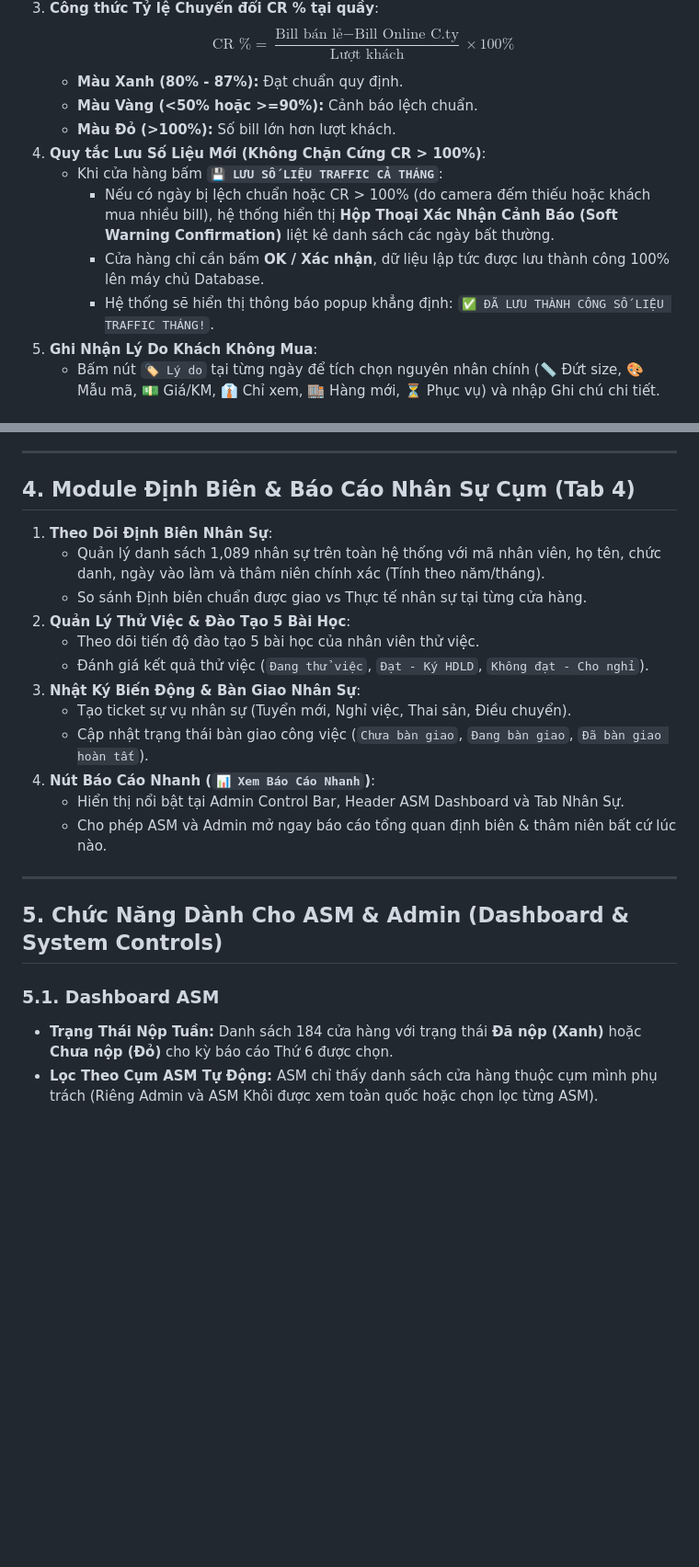
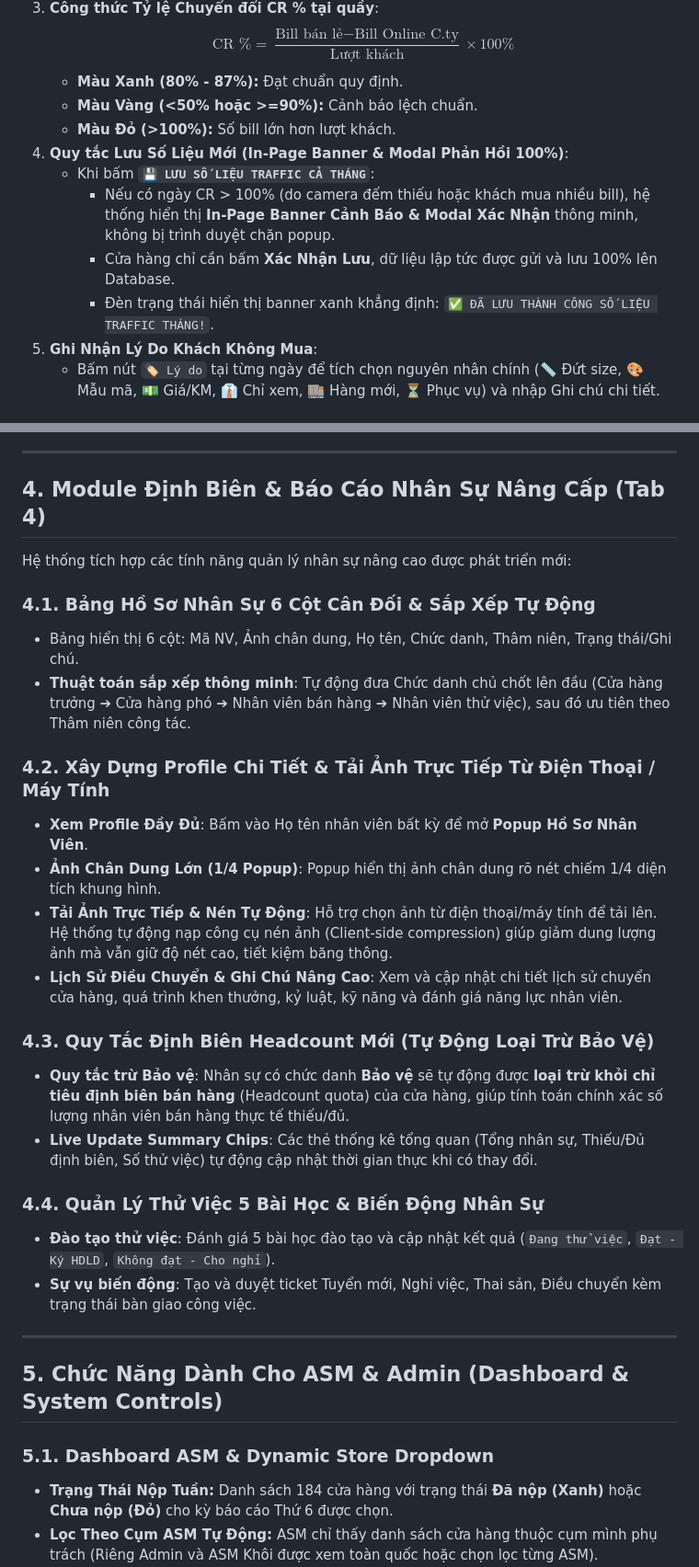
Before and after one commit to KHOINGUYEN17886/anphuoc-web-portal, a Markdown page: HUONG_DAN.md, 2 parts joined by grey strips. Shown at 92% size. Rendered like a GitHub page; blank space fills up the shorter version.

Commit message:
docs: complete comprehensive user guide and system guide update incorporating colleague's HR features and in-page traffic notifications

```diff
--- a/HUONG_DAN.md
+++ b/HUONG_DAN.md
@@ -44,11 +44,11 @@ Cửa hàng nên nhập số liệu hàng ngày tại **Tab 2: Nhập Traffic H
    * **Màu Xanh (80% - 87%):** Đạt chuẩn quy định.
    * **Màu Vàng (<50% hoặc >=90%):** Cảnh báo lệch chuẩn.
    * **Màu Đỏ (>100%):** Số bill lớn hơn lượt khách.
-4. **Quy tắc Lưu Số Liệu Mới (Không Chặn Cứng CR > 100%)**:
-   * Khi cửa hàng bấm **`💾 LƯU SỐ LIỆU TRAFFIC CẢ THÁNG`**:
-     - Nếu có ngày bị lệch chuẩn hoặc CR > 100% (do camera đếm thiếu hoặc khách mua nhiều bill), hệ thống hiển thị **Hộp Thoại Xác Nhận Cảnh Báo (Soft Warning Confirmation)** liệt kê danh sách các ngày bất thường.
-     - Cửa hàng chỉ cần bấm **OK / Xác nhận**, dữ liệu lập tức được lưu thành công 100% lên máy chủ Database.
-     - Hệ thống sẽ hiển thị thông báo popup khẳng định: `✅ ĐÃ LƯU THÀNH CÔNG SỐ LIỆU TRAFFIC THÁNG!`.
+4. **Quy tắc Lưu Số Liệu Mới (In-Page Banner & Modal Phản Hồi 100%)**:
+   * Khi bấm **`💾 LƯU SỐ LIỆU TRAFFIC CẢ THÁNG`**:
+     - Nếu có ngày CR > 100% (do camera đếm thiếu hoặc khách mua nhiều bill), hệ thống hiển thị **In-Page Banner Cảnh Báo & Modal Xác Nhận** thông minh, không bị trình duyệt chặn popup.
+     - Cửa hàng chỉ cần bấm **Xác Nhận Lưu**, dữ liệu lập tức được gửi và lưu 100% lên Database.
+     - Đèn trạng thái hiển thị banner xanh khẳng định: `✅ ĐÃ LƯU THÀNH CÔNG SỐ LIỆU TRAFFIC THÁNG!`.
 5. **Ghi Nhận Lý Do Khách Không Mua**:
    * Bấm nút `🏷️ Lý do` tại từng ngày để tích chọn nguyên nhân chính (📏 Đứt size, 🎨 Mẫu mã, 💵 Giá/KM, 👔 Chỉ xem, 🏬 Hàng mới, ⏳ Phục vụ) và nhập Ghi chú chi tiết.
 
@@ -94,26 +94,33 @@ Hệ thống tích hợp quy trình kiểm soát sự vụ tuân thủ và giả
 
 ---
 
-## 4. Module Định Biên & Báo Cáo Nhân Sự Cụm (Tab 4)
+## 4. Module Định Biên & Báo Cáo Nhân Sự Nâng Cấp (Tab 4)
 
-1. **Theo Dõi Định Biên Nhân Sự**:
-   * Quản lý danh sách 1,089 nhân sự trên toàn hệ thống với mã nhân viên, họ tên, chức danh, ngày vào làm và thâm niên chính xác (Tính theo năm/tháng).
-   * So sánh Định biên chuẩn được giao vs Thực tế nhân sự tại từng cửa hàng.
-2. **Quản Lý Thử Việc & Đào Tạo 5 Bài Học**:
-   * Theo dõi tiến độ đào tạo 5 bài học của nhân viên thử việc.
-   * Đánh giá kết quả thử việc (`Đang thử việc`, `Đạt - Ký HDLD`, `Không đạt - Cho nghỉ`).
-3. **Nhật Ký Biến Động & Bàn Giao Nhân Sự**:
-   * Tạo ticket sự vụ nhân sự (Tuyển mới, Nghỉ việc, Thai sản, Điều chuyển).
-   * Cập nhật trạng thái bàn giao công việc (`Chưa bàn giao`, `Đang bàn giao`, `Đã bàn giao hoàn tất`).
-4. **Nút Báo Cáo Nhanh (`📊 Xem Báo Cáo Nhanh`)**:
-   * Hiển thị nổi bật tại Admin Control Bar, Header ASM Dashboard và Tab Nhân Sự.
-   * Cho phép ASM và Admin mở ngay báo cáo tổng quan định biên & thâm niên bất cứ lúc nào.
+Hệ thống tích hợp các tính năng quản lý nhân sự nâng cao được phát triển mới:
+
+### 4.1. Bảng Hồ Sơ Nhân Sự 6 Cột Cân Đối & Sắp Xếp Tự Động
+* Bảng hiển thị 6 cột: Mã NV, Ảnh chân dung, Họ tên, Chức danh, Thâm niên, Trạng thái/Ghi chú.
+* **Thuật toán sắp xếp thông minh**: Tự động đưa Chức danh chủ chốt lên đầu (Cửa hàng trưởng ➔ Cửa hàng phó ➔ Nhân viên bán hàng ➔ Nhân viên thử việc), sau đó ưu tiên theo Thâm niên công tác.
+
+### 4.2. Xây Dựng Profile Chi Tiết & Tải Ảnh Trực Tiếp Từ Điện Thoại / Máy Tính
+* **Xem Profile Đầy Đủ**: Bấm vào Họ tên nhân viên bất kỳ để mở **Popup Hồ Sơ Nhân Viên**.
+* **Ảnh Chân Dung Lớn (1/4 Popup)**: Popup hiển thị ảnh chân dung rõ nét chiếm 1/4 diện tích khung hình.
+* **Tải Ảnh Trực Tiếp & Nén Tự Động**: Hỗ trợ chọn ảnh từ điện thoại/máy tính để tải lên. Hệ thống tự động nạp công cụ nén ảnh (Client-side compression) giúp giảm dung lượng ảnh mà vẫn giữ độ nét cao, tiết kiệm băng thông.
+* **Lịch Sử Điều Chuyển & Ghi Chú Nâng Cao**: Xem và cập nhật chi tiết lịch sử chuyển cửa hàng, quá trình khen thưởng, kỷ luật, kỹ năng và đánh giá năng lực nhân viên.
+
+### 4.3. Quy Tắc Định Biên Headcount Mới (Tự Động Loại Trừ Bảo Vệ)
+* **Quy tắc trừ Bảo vệ**: Nhân sự có chức danh **Bảo vệ** sẽ tự động được **loại trừ khỏi chỉ tiêu định biên bán hàng** (Headcount quota) của cửa hàng, giúp tính toán chính xác số lượng nhân viên bán hàng thực tế thiếu/đủ.
+* **Live Update Summary Chips**: Các thẻ thống kê tổng quan (Tổng nhân sự, Thiếu/Đủ định biên, Số thử việc) tự động cập nhật thời gian thực khi có thay đổi.
+
+### 4.4. Quản Lý Thử Việc 5 Bài Học & Biến Động Nhân Sự
+* **Đào tạo thử việc**: Đánh giá 5 bài học đào tạo và cập nhật kết quả (`Đang thử việc`, `Đạt - Ký HDLD`, `Không đạt - Cho nghỉ`).
+* **Sự vụ biến động**: Tạo và duyệt ticket Tuyển mới, Nghỉ việc, Thai sản, Điều chuyển kèm trạng thái bàn giao công việc.
 
 ---
 
 ## 5. Chức Năng Dành Cho ASM & Admin (Dashboard & System Controls)
 
-### 5.1. Dashboard ASM
+### 5.1. Dashboard ASM & Dynamic Store Dropdown
 * **Trạng Thái Nộp Tuần:** Danh sách 184 cửa hàng với trạng thái **Đã nộp (Xanh)** hoặc **Chưa nộp (Đỏ)** cho kỳ báo cáo Thứ 6 được chọn.
 * **Lọc Theo Cụm ASM Tự Động:** ASM chỉ thấy danh sách cửa hàng thuộc cụm mình phụ trách (Riêng Admin và ASM Khôi được xem toàn quốc hoặc chọn lọc từng ASM).
 * **Đăng Xuất An Toàn:** Bấm nút **Quay Lại / Đăng Xuất** ở góc trên màn hình để xóa phiên làm việc khỏi thiết bị.
```
Also changed, not shown: other parts of HUONG_DAN.md (+5 -5 lines), PROJECT_MASTER_GUIDE.md (+6 -3 lines).
